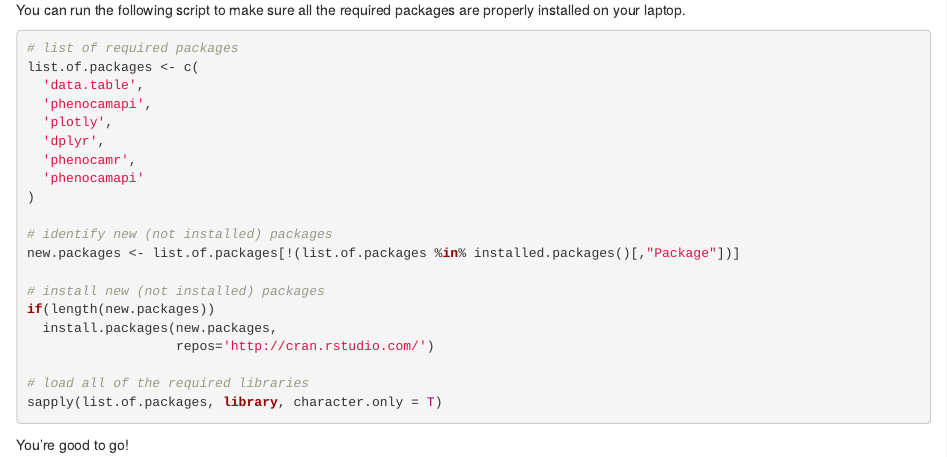
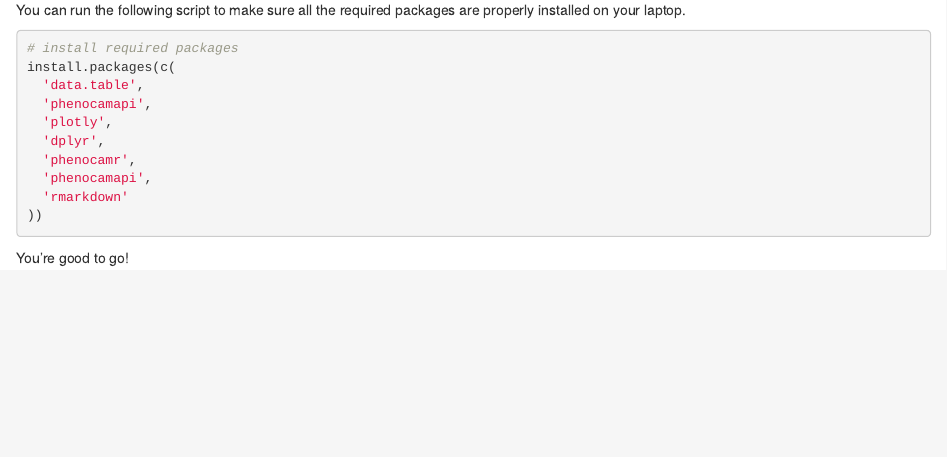
Before and after one commit to katharynduffy/Flux-Phenology-Fusion, an R Markdown document (Pre-Workshop Setup.Rmd): the page in a window 1100 px wide, from 1360 px down. Rendered offline with R 4.5, knitr and Pandoc, with nearby package versions.

Commit message:
Fixed install.packages that didn't work for Andrew

````diff
--- a/Pre-Workshop Setup.Rmd
+++ b/Pre-Workshop Setup.Rmd
@@ -88,26 +88,17 @@ You can run the following script to make sure all the required packages are prop
 
 ```{r required libs, eval = FALSE}
 
-# list of required packages
-list.of.packages <- c(
+# install required packages
+install.packages(c(
   'data.table',
   'phenocamapi',
   'plotly',
   'dplyr',
   'phenocamr',
-  'phenocamapi'
-)
+  'phenocamapi',
+  'rmarkdown'
+))
 
-# identify new (not installed) packages
-new.packages <- list.of.packages[!(list.of.packages %in% installed.packages()[,"Package"])]
-
-# install new (not installed) packages
-if(length(new.packages))
-  install.packages(new.packages,
-                   repos='http://cran.rstudio.com/')
-
-# load all of the required libraries
-sapply(list.of.packages, library, character.only = T)
 ```
 
 You're good to go!
````
Also changed, not shown: Pre-Workshop-Setup.pdf (added), Pre-Workshop_Setup.html (deleted).
